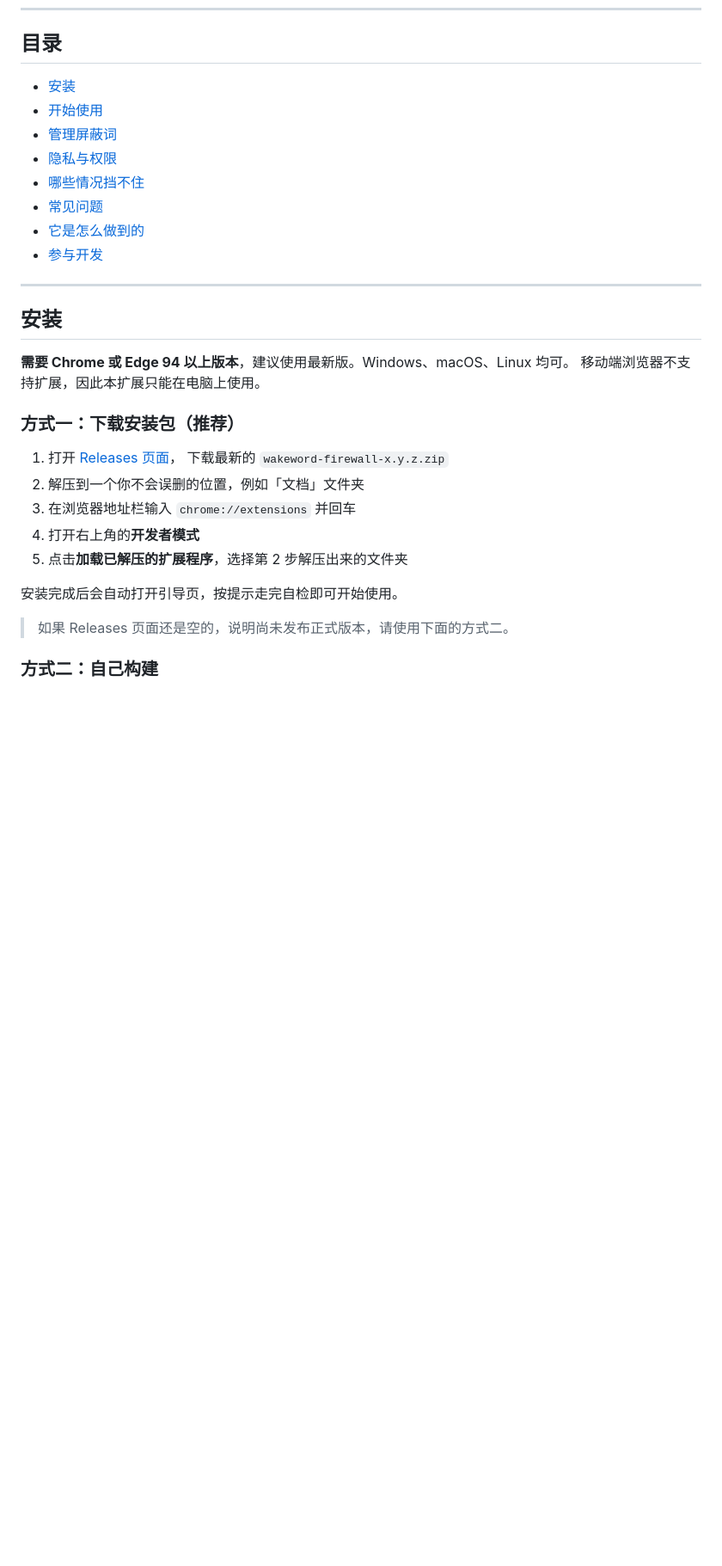
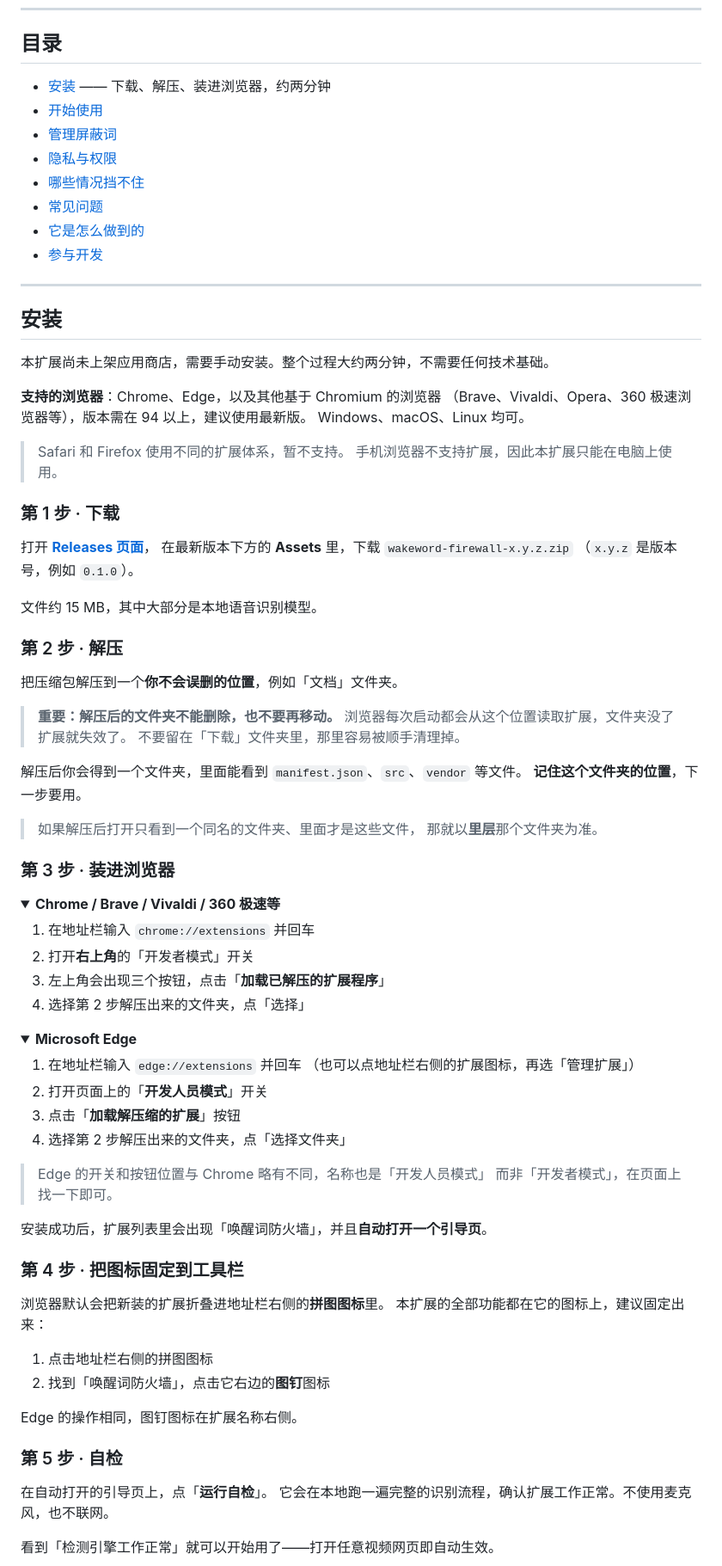
Before and after one commit to jingchaoqi/wakeword-firewall, a Markdown page: README.md, the part around one of its changes. Shown at 86% size. Drawn GitHub-style; folded sections open; blank space fills up the shorter version.

Commit message:
安装章节重写：以下载 Releases 为主线，分浏览器写清步骤
原来「方式一」只有五行，且默认读者知道什么是「加载已解压的扩展程序」。
改成五步，每步都写到能照做：

- 第 1 步 下载：说明去 Releases 页的 Assets 里找哪个文件、多大
- 第 2 步 解压：**解压后的文件夹不能删也不能移**——浏览器每次启动都从那里
  读，放「下载」文件夹里迟早被清掉。以及解压出嵌套文件夹时该选哪一层
- 第 3 步 装进浏览器：Chrome 系和 Edge 分开写（折叠块），二者开关位置、
  按钮名称都不同（「开发者模式」vs「开发人员模式」，「加载已解压的扩展程序」
  vs「加载解压缩的扩展」）
- 第 4 步 固定图标到工具栏：扩展全部功能都在那个图标上，而浏览器默认把它
  折叠进拼图菜单，不说的话用户装完会找不到入口
- 第 5 步 自检

外加「遇到问题？」四条，都是手动装扩展的高频卡点：找不到开发者模式、
选错文件夹导致「清单文件缺失」、每次启动弹的开发者模式警告、装好后忘记刷新。

自己构建降为「备选」，放在安装章节末尾。

Edge 的步骤对照官方文档核过（learn.microsoft.com 的 sideloading 页）。
原先写的「开关在左侧栏底部」是凭印象，文档并未如此描述，已删掉位置断言，
只保留能确认的按钮名称和进入路径。

Co-Authored-By: Claude Opus 5 (1M context) <noreply@anthropic.com>

```diff
--- a/README.md
+++ b/README.md
@@ -11,7 +11,7 @@
 
 ## 目录
 
-- [安装](#安装)
+- [安装](#安装) —— 下载、解压、装进浏览器，约两分钟
 - [开始使用](#开始使用)
 - [管理屏蔽词](#管理屏蔽词)
 - [隐私与权限](#隐私与权限)
@@ -24,21 +24,79 @@
 
 ## 安装
 
-**需要 Chrome 或 Edge 94 以上版本**，建议使用最新版。Windows、macOS、Linux 均可。
-移动端浏览器不支持扩展，因此本扩展只能在电脑上使用。
+本扩展尚未上架应用商店，需要手动安装。整个过程大约两分钟，不需要任何技术基础。
 
-### 方式一：下载安装包（推荐）
+**支持的浏览器**：Chrome、Edge，以及其他基于 Chromium 的浏览器
+（Brave、Vivaldi、Opera、360 极速浏览器等），版本需在 94 以上，建议使用最新版。
+Windows、macOS、Linux 均可。
 
-1. 打开 [Releases 页面](https://github.com/jingchaoqi/wakeword-firewall/releases)，
-   下载最新的 `wakeword-firewall-x.y.z.zip`
-2. 解压到一个你不会误删的位置，例如「文档」文件夹
-3. 在浏览器地址栏输入 `chrome://extensions` 并回车
-4. 打开右上角的**开发者模式**
-5. 点击**加载已解压的扩展程序**，选择第 2 步解压出来的文件夹
+> Safari 和 Firefox 使用不同的扩展体系，暂不支持。
+> 手机浏览器不支持扩展，因此本扩展只能在电脑上使用。
 
-安装完成后会自动打开引导页，按提示走完自检即可开始使用。
+### 第 1 步 · 下载
 
-> 如果 Releases 页面还是空的，说明尚未发布正式版本，请使用下面的方式二。
+打开 [**Releases 页面**](https://github.com/jingchaoqi/wakeword-firewall/releases)，
+在最新版本下方的 **Assets** 里，下载 `wakeword-firewall-x.y.z.zip`
+（`x.y.z` 是版本号，例如 `0.1.0`）。
 
-### 方式二：自己构建
+文件约 15 MB，其中大部分是本地语音识别模型。
 
+### 第 2 步 · 解压
+
+把压缩包解压到一个**你不会误删的位置**，例如「文档」文件夹。
+
+> **重要：解压后的文件夹不能删除，也不要再移动。**
+> 浏览器每次启动都会从这个位置读取扩展，文件夹没了扩展就失效了。
+> 不要留在「下载」文件夹里，那里容易被顺手清理掉。
+
+解压后你会得到一个文件夹，里面能看到 `manifest.json`、`src`、`vendor` 等文件。
+**记住这个文件夹的位置**，下一步要用。
+
+> 如果解压后打开只看到一个同名的文件夹、里面才是这些文件，
+> 那就以**里层**那个文件夹为准。
+
+### 第 3 步 · 装进浏览器
+
+<details open>
+<summary><b>Chrome / Brave / Vivaldi / 360 极速等</b></summary>
+
+1. 在地址栏输入 `chrome://extensions` 并回车
+2. 打开**右上角**的「开发者模式」开关
+3. 左上角会出现三个按钮，点击「**加载已解压的扩展程序**」
+4. 选择第 2 步解压出来的文件夹，点「选择」
+
+</details>
+
+<details>
+<summary><b>Microsoft Edge</b></summary>
+
+1. 在地址栏输入 `edge://extensions` 并回车
+   （也可以点地址栏右侧的扩展图标，再选「管理扩展」）
+2. 打开页面上的「**开发人员模式**」开关
+3. 点击「**加载解压缩的扩展**」按钮
+4. 选择第 2 步解压出来的文件夹，点「选择文件夹」
+
+> Edge 的开关和按钮位置与 Chrome 略有不同，名称也是「开发人员模式」
+> 而非「开发者模式」，在页面上找一下即可。
+
+</details>
+
+安装成功后，扩展列表里会出现「唤醒词防火墙」，并且**自动打开一个引导页**。
+
+### 第 4 步 · 把图标固定到工具栏
+
+浏览器默认会把新装的扩展折叠进地址栏右侧的**拼图图标**里。
+本扩展的全部功能都在它的图标上，建议固定出来：
+
+1. 点击地址栏右侧的拼图图标
+2. 找到「唤醒词防火墙」，点击它右边的**图钉**图标
+
+Edge 的操作相同，图钉图标在扩展名称右侧。
+
+### 第 5 步 · 自检
+
+在自动打开的引导页上，点「**运行自检**」。
+它会在本地跑一遍完整的识别流程，确认扩展工作正常。不使用麦克风，也不联网。
+
+看到「检测引擎工作正常」就可以开始用了——打开任意视频网页即自动生效。
+
```
Also changed, not shown: other parts of README.md (+34 -3 lines).
